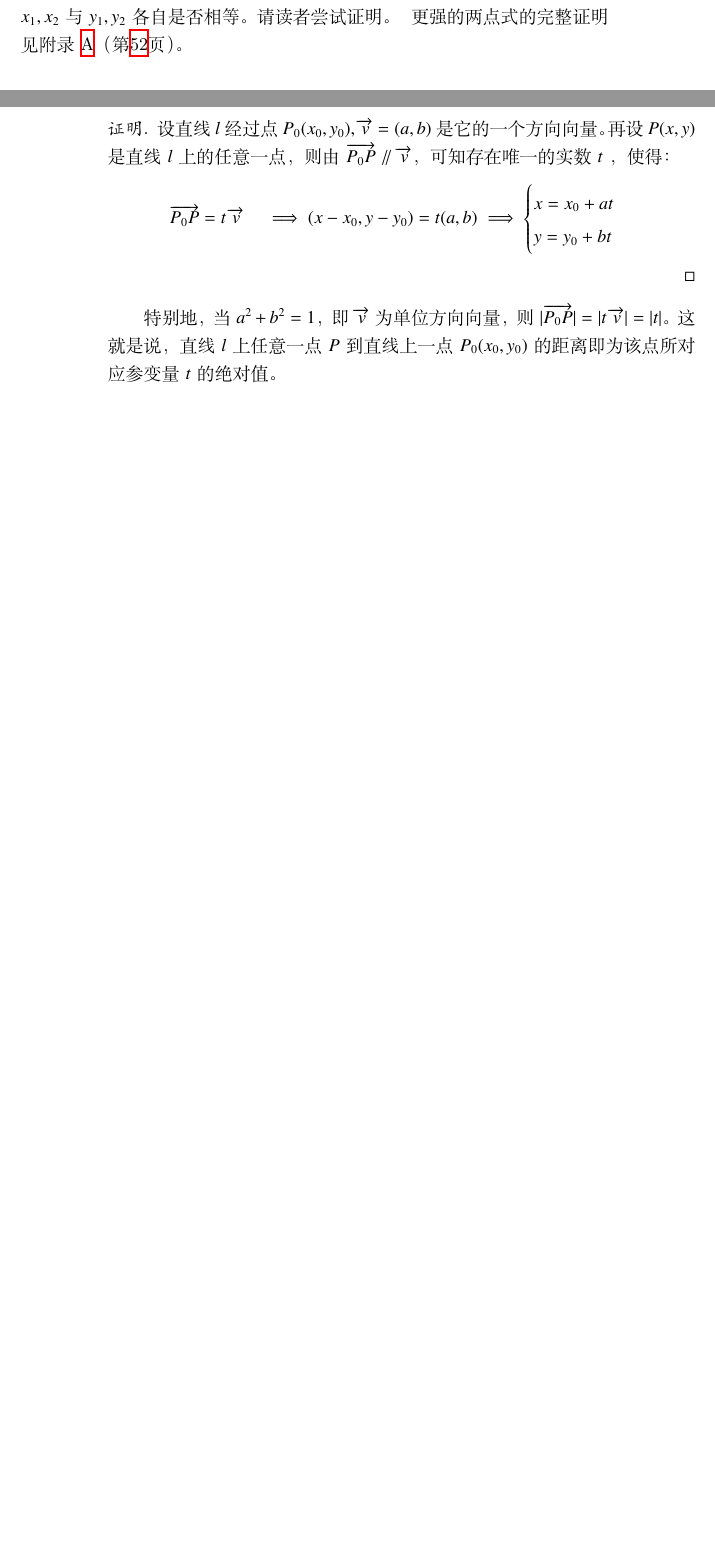
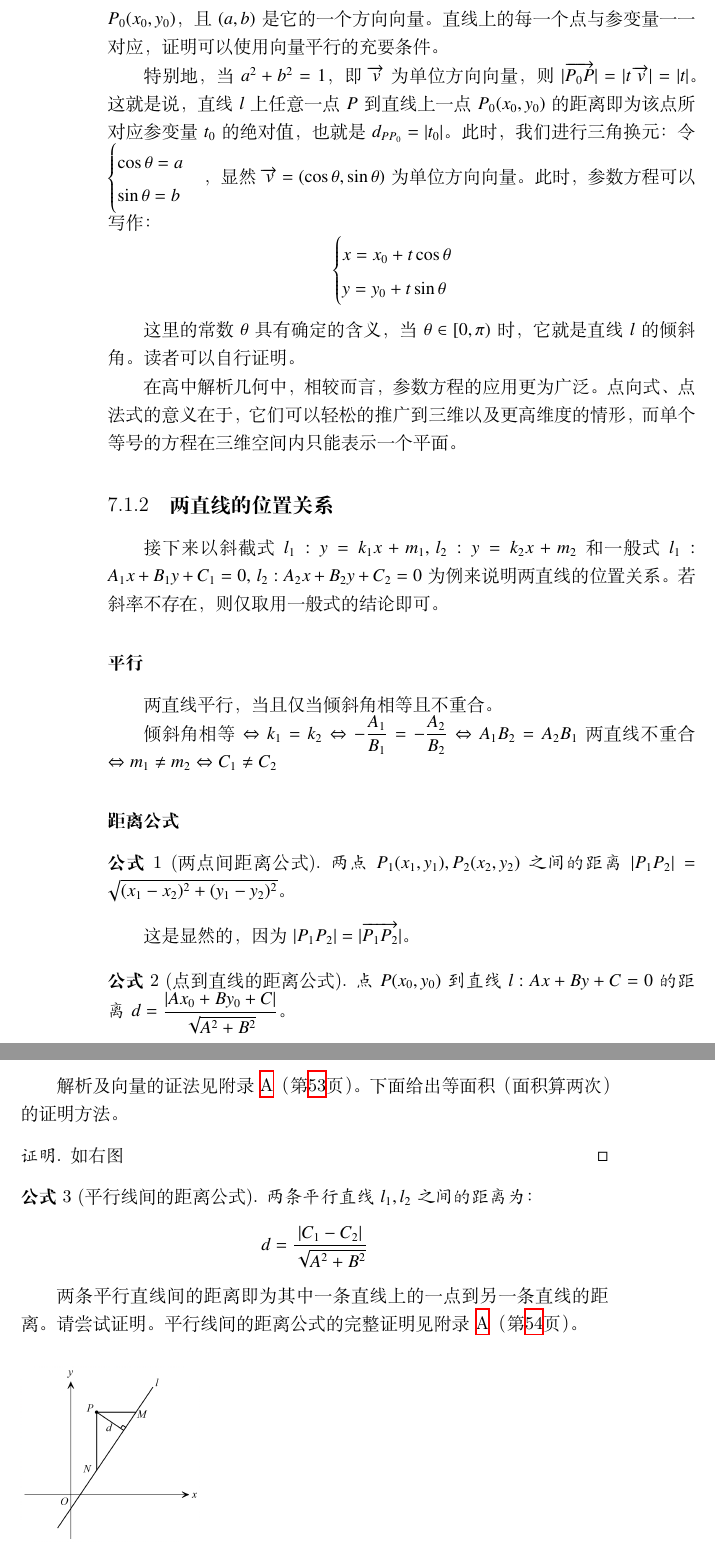
Before and after one commit to SteveTaizhou/gaokaomaths, a LaTeX book (main.tex): two parts of pages 53 and 54 of 63 before the commit and two parts of pages 54 and 55 of 65 after it, joined at a grey line, cut at the place of the change, the shorter picture padded with empty space. Compiled offline with XeLaTeX.

Commit message:
增加了关于两直线平行的部分内容，改写了头部以及addproof的逻辑

```diff
--- a/main.tex
+++ b/main.tex
@@ -14,9 +15,10 @@
 \DeclareMathOperator{\card}{card}
 \renewcommand{\vec}{\overrightarrow}
 \renewcommand{\parallel}{\varparallel} \newcommand{\ii}{\,\mathrm{i}} \newcommand{\allproofs}{}
-\NewDocumentCommand\addproof{m m m+ s}{ \gappto{\allproofs}{\section*{#1
-          的\IfBooleanTF{#4}{解答}{证明}}\label{#2}#3} #1 的完整\IfBooleanTF{#4}{解答}{证明}见附录
-    \ref{#2}（第\pageref{#2}页）。 } \newcommand{\showproofs}{\allproofs}%%
+\NewDocumentCommand\addproof{m o m +m s}{ \gappto{\allproofs}{\section*{#1
+          \IfBooleanT{#5}{的解答}}\label{#3}#4}\IfNoValueTF{#2}{#1
+        的完整\IfBooleanTF{#5}{解答}{证明}}{#2}见附录 \ref{#3}（第\pageref{#3}页）。 }
+\newcommand{\showproofs}{\allproofs}%%
 
 \begin{document}
 
@@ -1868,5 +1861,0 @@
-事实上，两点式经过变形可以得到更强的形式： \((y - y_1)(x_2 - x_1) =(x - x_1)(y_2 - y_1)\)。试证明这样的直线可以表示过两点 \((x_1,y_1),(x_2,y_2)\) 的直线，不论 \(x_1,x_2\) 与 \(y_1,y_2\) 各自是否相等。请读者尝试证明。%
-\addproof{更强的两点式}{c5b67f35-9160-4c16-9b7e-415ec197349d}{
-    当 \(x_1 \neq x_2\) 且 \(y_1 \neq y_2\) 时，可化为\(\dfrac{y - y_1}{y_2 - y_1} = \dfrac{x - x_1}{x_2 - x_1} \) 的形式，显然；
-    当 \(x_1 = x_2\) 时，原方程化为 \(0 =(x - x_1)(y_2 - y_1)\)，因为 \(y_1 \neq y_2\)，所以该式等价于 \(x = x_1\)，显然；
-    当 \(y_1 = y_2\) 时，与上同理。
@@ -1890,16 +1888,90 @@
     \end{cases}\]
 
 上式中的 \(x,y\) 可视为由参变量 \(t\) 的取值而定，因此叫做以 \(t\) 为参变量的直线的\textbf{参数方程}\index{直线!参数方程 parametric equation}。参变量通常有取值范围。满足该方程的直线经过点 \(P_0(x_0,y_0)\)，
-且\((a,b)\) 是它的一个方向向量。
+且\((a,b)\) 是它的一个方向向量。直线上的每一个点与参变量一一对应，证明可以使用向量平行的充要条件。
+
+特别地，当 \(a^2 + b^2 = 1\)，即 \(\vec{v}\) 为单位方向向量，则 \(|\vec{P_0P}|=|t\, \vec{v}|=|t|\)。这就是说，直线 \(l\) 上任意一点 \(P\) 到直线上一点 \(P_0(x_0,y_0)\) 的距离即为该点所对应参变量 \(t_0\) 的绝对值，也就是
+\(d_{PP_0} =|t_0|\)。此时，我们进行三角换元：令 \(\begin{cases} \cos \theta = a \\ \sin \theta = b \end{cases} \)，显然 \(\vec{v} =(\cos \theta ,\sin \theta )\) 为单位方向向量。此时，参数方程可以写作：
+\[\begin{cases}
+        x=x_0 + t\cos \theta \\
+        y=y_0 + t\sin \theta
+    \end{cases}\]
+
+这里的常数 \(\theta \) 具有确定的含义，当 \(\theta \in [0,\pi )\) 时，它就是直线 \(l\)  的倾斜角。读者可以自行证明。
+
+在高中解析几何中，相较而言，参数方程的应用更为广泛。点向式、点法式的意义在于，它们可以轻松的推广到三维以及更高维度的情形，而单个等号的方程在三维空间内只能表示一个平面。
+
+\subsection{两直线的位置关系}
+
+接下来以斜截式 \(l_1:y = k_1x + m_1,\, l_2:y = k_2x + m_2\)  和一般式 \(l_1 :A_1x + B_1y + C_1 = 0,\, l_2:A_2x + B_2y + C_2 = 0\)  为例来说明两直线的位置关系。若斜率不存在，则仅取用一般式的结论即可。
+
+\subsubsection{平行}
+
+两直线平行，当且仅当倾斜角相等且不重合。
+
+倾斜角相等 \(\Leftrightarrow k_1 = k_2 \Leftrightarrow - \dfrac{A_1}{B_1} =- \dfrac{A_2}{B_2} \Leftrightarrow A_1B_2 = A_2B_1\)
+两直线不重合 \(\Leftrightarrow m_1 \neq m_2 \Leftrightarrow C_1 \neq C_2\)
+
+\subsubsection{距离公式}
+
+\begin{formula}[两点间距离公式]
+    两点 \(P_1(x_1,y_1),P_2(x_2,y_2)\) 之间的距离 \(|P_1P_2|= \sqrt{(x_1 - x_2)^2 +(y_1 - y_2)^2}\)。
+\end{formula}
+
+这是显然的，因为 \(|P_1P_2|=|\vec{P_1P_2}|\)。
+
+\begin{formula}[点到直线的距离公式]
+    点 \(P(x_0,y_0)\) 到直线 \(l:Ax + By + C = 0\) 的距离 \(d = \dfrac{|Ax_0 + By_0 + C|}{\sqrt{A^2 + B^2}} \)。
+\end{formula}
+
+\addproof{点到直线的距离公式}[解析及向量的证法]{b6b26502-6c57-4017-94ed-b5a4069b8724}{
+    \textbf{证明一（解析法）：}如右图，图中 \(PQ \perp l\)，点 \(P(x_0,y_0)\) 到直线 \(l\) 的距离即线段 \(PQ\) 的长度。%
+    \begin{wrapfigure}{r}{10em}
+        \centering
+        \includegraphics[width=10em]{image34.png}
+    \end{wrapfigure}%
+    设 \(A \neq ,B \neq 0\)，由 \(PQ \perp l\)，得 \(k_1k_2 =- 1\)，则 \(k_{PQ} = \dfrac{B}{A}\)。因此直线 \(PQ:y - y_0 = \dfrac{B}{A}(x - x_0)\)，即
+    \(Bx - Ay = Bx_0 - Ay_0\)。解方程组
+    \begin{gather*}
+        \begin{cases} Ax + By + C= 0\\ Bx - Ay = Bx_0 - Ay_0 \end{cases}\\
+        \Rightarrow Q\left(\dfrac{B^2x_0 - ABy_0 - AC}{A^2 + B^2},\dfrac{ - ABx_0 + A^2y_0 - BC}{A^2 + B^2}\right)\\
+    \end{gather*}
+    因此
+    \begin{align*}
+        |PQ| & = \sqrt{\left( \dfrac{B^2x_0 - ABy_0 - AC}{A^2 + B^2} - x_0 \right)^2 + \left(\dfrac{ - ABx_0 + A^2y_0 - BC}{A^2 + B^2} -y_0\right)^2}                           \\
+             & = \sqrt{\left( \dfrac{B^2x_0 - ABy_0 - AC - A^2x_0 - B^2x_0}{A^2 + B^2} \right)^2 + \left(\dfrac{ - ABx_0 + A^2y_0 - BC - A^2y_0 - B^2y_0}{A^2 + B^2} \right)^2} \\
+             & = \sqrt{\left( \dfrac{ - A^2x_0 - ABy_0 - AC}{A^2 + B^2} \right)^2 + \left(\dfrac{ - ABx_0 - B^2y_0 - BC}{A^2 + B^2} \right)^2}                                  \\
+             & = \sqrt{\dfrac{[ -A(Ax_0 + By_0 + C)]^2 + [ -B(Ax_0 + By_0 + C)]^2}{(A^2 + B^2)^2}}                                                                              \\
+             & = \sqrt{\dfrac{(A^2 + B^2)(Ax_0 + By_0 + C)^2}{(A^2 + B^2)^2}}                                                                                                   \\
+             & = \sqrt{\dfrac{(Ax_0 + By_0 + C)^2}{A^2 + B^2}} = \dfrac{|Ax_0 + By_0 + C|}{\sqrt{A^2 + B^2}}
+    \end{align*}
+
+    \textbf{证明二（向量法）：}设直线 \(l:Ax + By + C = 0\) 及其上一点 \(K(x_1,y_1)\)，直线外某一点 \(P(x_0,y_0)\) 到直线的距离为 \(|PQ|\)。直线 \(PQ\) 的方向向量即为直线 \(l\) 的法向量，即 \(\vec{n} =(A,B)\).
+    因为 \(\vec{PQ}\) 即为 \(\vec{PK}\) 在 \(\vec{n}\) 上的投影向量，所以
+    \(|PQ|=|\vec{PQ}|= \dfrac{|\vec{PK}\cdot \vec{n}|}{|\vec{n}|} = \dfrac{|(x_1 - x_0,y_1 - y_0)\cdot (A,B)|}{\sqrt{A^2 + B^2}} = \dfrac{|A(x_1 - x_0) + B(x_1 - x_0)|}{\sqrt{A^2 + B^2}} \)。
+    因为 \(K\) 在直线 \(l\) 上，所以 \(Ax_1 + By_1 + C = 0\) 即 \(Ax_1 + By_1 =- C\)。所以 \(|PQ|= \dfrac{|- C - Ax_0 - By_0|}{\sqrt{A^2 + B^2}} =\dfrac{|Ax_0 + By_0 + C|}{\sqrt{A^2 + B^2}}\) 。
+}%
+下面给出等面积（面积算两次）的证明方法。
 
 \begin{proof}
-    设直线 \(l\) 经过点 \(P_0(x_0,y_0),\vec{v} =(a,b)\) 是它的一个方向向量。再设 \(P(x,y)\) 是直线 \(l\) 上的任意一点，则由 \(\vec{P_0P} \parallel \vec{v}\)，可知存在唯一的实数 \(t\) ，使得：
+    \begin{wrapfigure}{r}{10em}
+        \centering
+        \includegraphics[width=10em]{image35.png}
+    \end{wrapfigure}
+    如右图
+\end{proof}
+
+\begin{formula}[平行线间的距离公式]
+    两条平行直线 \(l_1,l_2\) 之间的距离为：
     \[
-        \vec{P_0P} = t\, \vec{v}\quad \implies (x - x_0,y - y_0) = t(a,b) \implies \begin{cases} x = x_0 + at\\y = y_0 + bt \end{cases}
+        d = \dfrac{|C_1 - C_2|}{\sqrt{A^2 + B^2}}
     \]
-\end{proof}
-
-特别地，当 \(a^2 + b^2 = 1\)，即 \(\vec{v}\) 为单位方向向量，则 \(|\vec{P_0P}|=|t\, \vec{v}|=|t|\)。这就是说，直线 \(l\) 上任意一点 \(P\) 到直线上一点 \(P_0(x_0,y_0)\) 的距离即为该点所对应参变量 \(t\) 的绝对值。
+\end{formula}
+
+两条平行直线间的距离即为其中一条直线上的一点到另一条直线的距离。请尝试证明。%
+\addproof{平行线间的距离公式}{84c33843-81c2-43d8-a6b5-c66218e09b47}{
+    a
+}
 
 \chapter{排列组合}
 
```
Also changed, not shown: tobedone.md (added, +2 -0 lines), figures/image34.png (added), figures/image35.png (added), main.pdf, main.tex (38 more changed lines), 7 other files.
